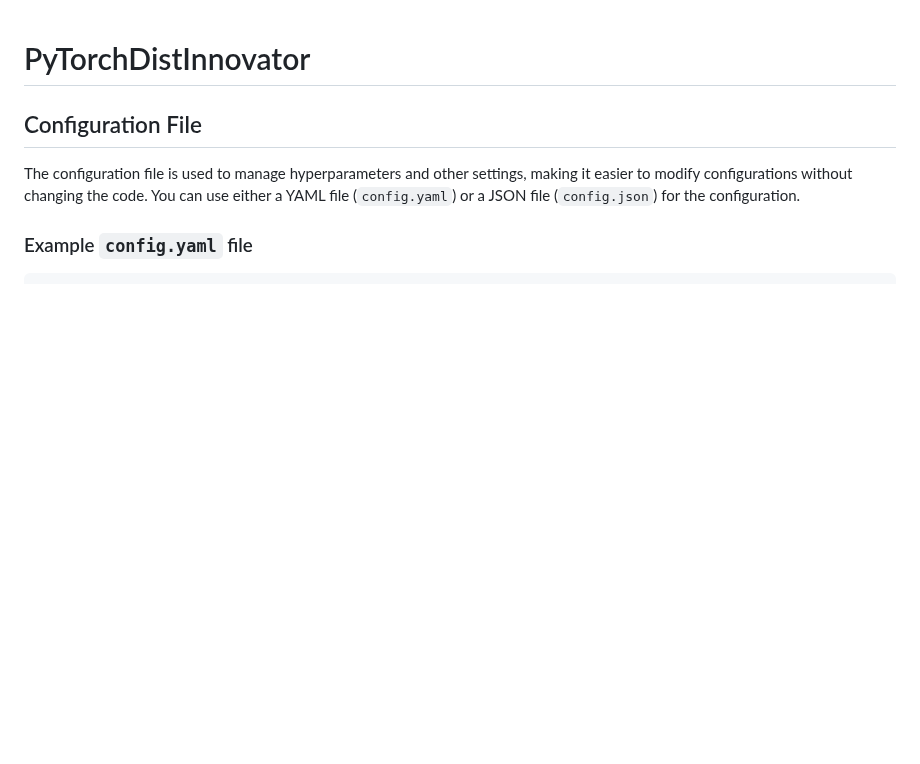
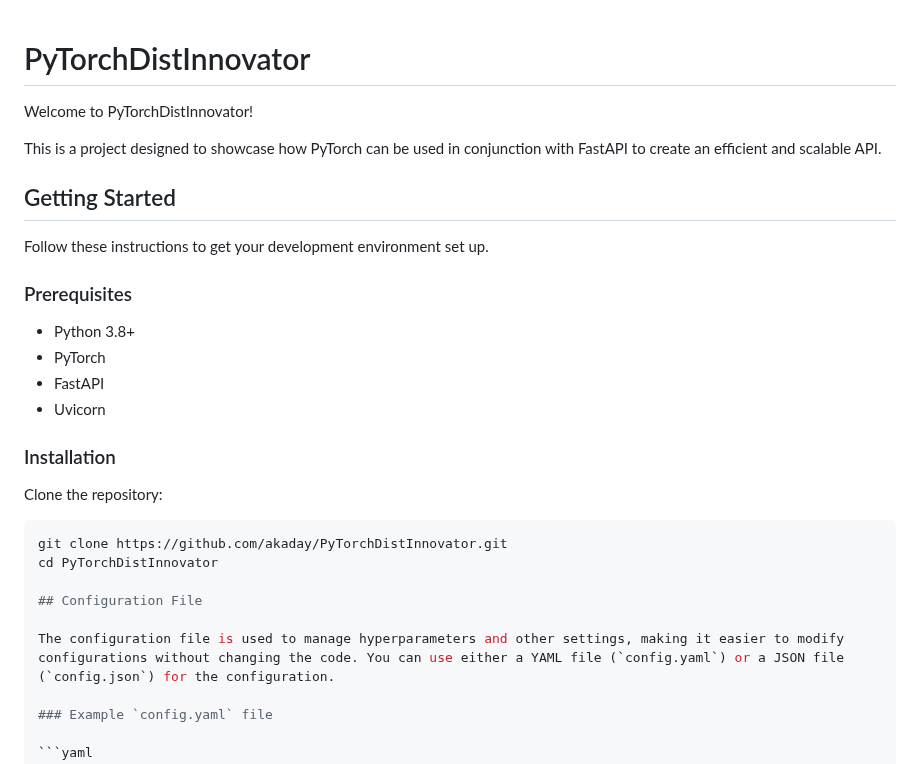
Before and after one commit to akaday/PyTorchDistInnovator, a Markdown page: README.md, the part around the change. Drawn GitHub-style; blank space fills up the shorter version.

Commit message:
Update README.md
Signed-off-by: aka <akadev8@outlook.com>

````diff
--- a/README.md
+++ b/README.md
@@ -1,4 +1,26 @@
 # PyTorchDistInnovator
+
+Welcome to PyTorchDistInnovator!
+
+This is a project designed to showcase how PyTorch can be used in conjunction with FastAPI to create an efficient and scalable API.
+
+## Getting Started
+
+Follow these instructions to get your development environment set up.
+
+### Prerequisites
+
+- Python 3.8+
+- PyTorch
+- FastAPI
+- Uvicorn
+
+### Installation
+
+Clone the repository:
+```bash
+git clone https://github.com/akaday/PyTorchDistInnovator.git
+cd PyTorchDistInnovator
 
 ## Configuration File
 
````
